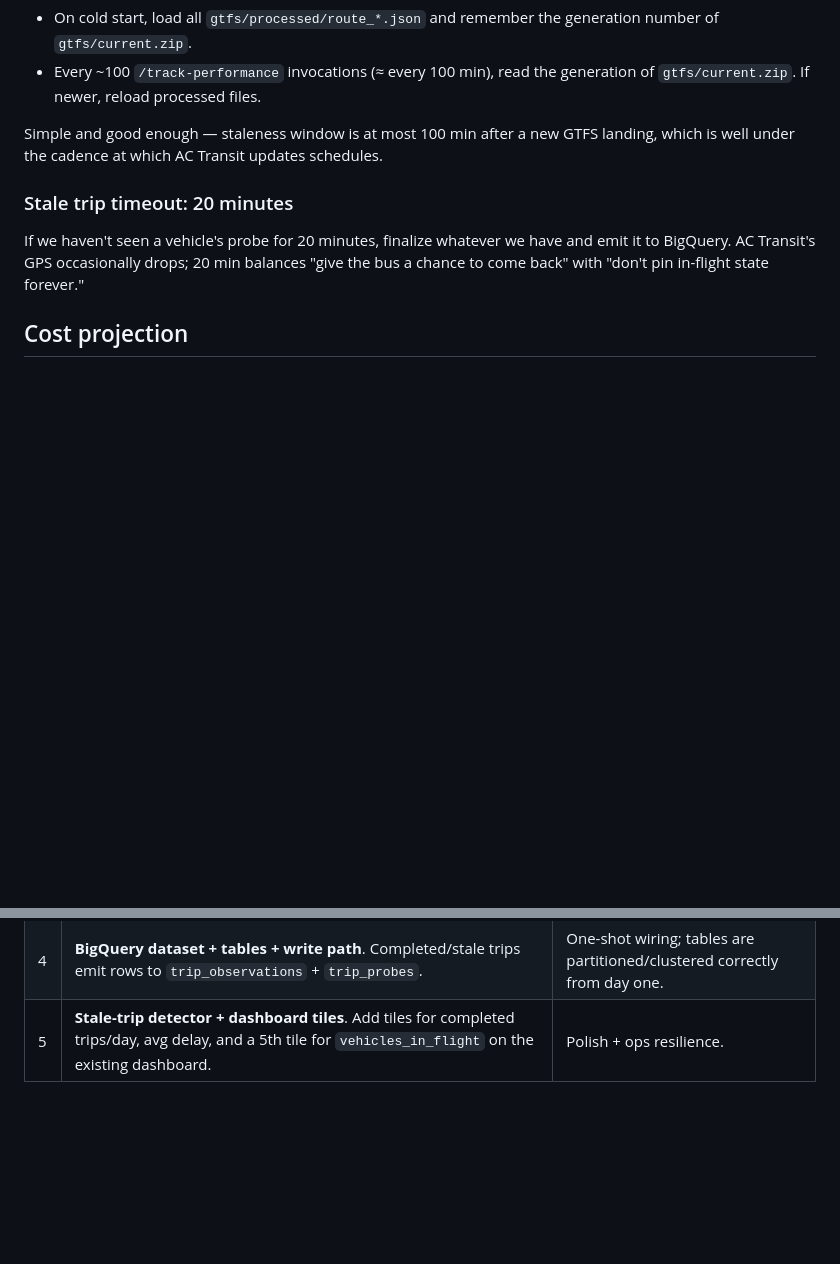
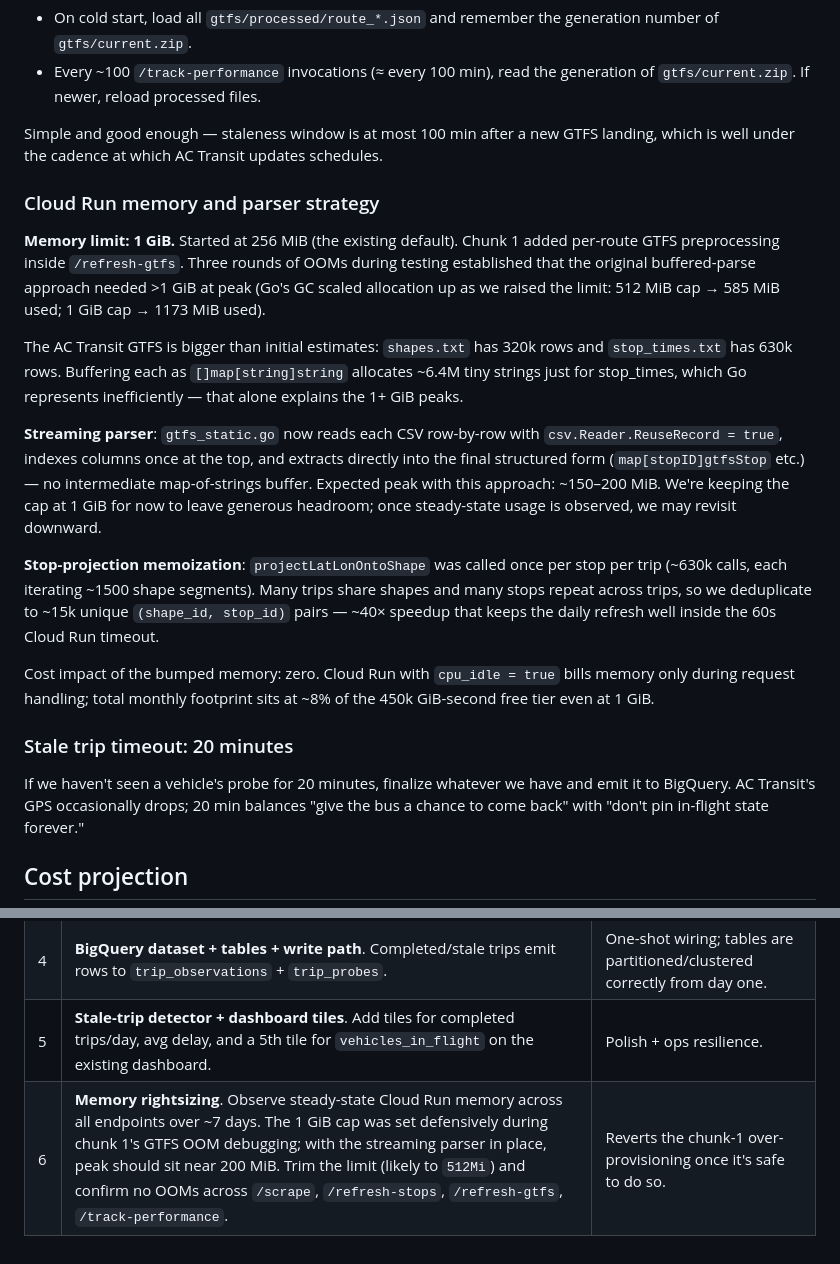
Before and after one commit to kuanb/actransit_perf_v2, a Markdown page: docs/architecture.md, 2 parts joined by grey strips. Rendered like a GitHub page; blank space fills up the shorter version.

Commit message:
docs: chunk 1 memory journey + memory rightsizing as chunk 6

```diff
--- a/docs/architecture.md
+++ b/docs/architecture.md
@@ -159,6 +159,37 @@ Simple and good enough — staleness window is at most 100 min after a new
 GTFS landing, which is well under the cadence at which AC Transit updates
 schedules.
 
+### Cloud Run memory and parser strategy
+
+**Memory limit: 1 GiB.** Started at 256 MiB (the existing default). Chunk 1
+added per-route GTFS preprocessing inside `/refresh-gtfs`. Three rounds of
+OOMs during testing established that the original buffered-parse approach
+needed >1 GiB at peak (Go's GC scaled allocation up as we raised the limit:
+512 MiB cap → 585 MiB used; 1 GiB cap → 1173 MiB used).
+
+The AC Transit GTFS is bigger than initial estimates: `shapes.txt` has
+320k rows and `stop_times.txt` has 630k rows. Buffering each as
+`[]map[string]string` allocates ~6.4M tiny strings just for stop_times,
+which Go represents inefficiently — that alone explains the 1+ GiB peaks.
+
+**Streaming parser**: `gtfs_static.go` now reads each CSV row-by-row with
+`csv.Reader.ReuseRecord = true`, indexes columns once at the top, and
+extracts directly into the final structured form
+(`map[stopID]gtfsStop` etc.) — no intermediate map-of-strings buffer.
+Expected peak with this approach: ~150–200 MiB. We're keeping the cap
+at 1 GiB for now to leave generous headroom; once steady-state usage is
+observed, we may revisit downward.
+
+**Stop-projection memoization**: `projectLatLonOntoShape` was called
+once per stop per trip (~630k calls, each iterating ~1500 shape segments).
+Many trips share shapes and many stops repeat across trips, so we
+deduplicate to ~15k unique `(shape_id, stop_id)` pairs — ~40× speedup
+that keeps the daily refresh well inside the 60s Cloud Run timeout.
+
+Cost impact of the bumped memory: zero. Cloud Run with `cpu_idle = true`
+bills memory only during request handling; total monthly footprint sits
+at ~8% of the 450k GiB-second free tier even at 1 GiB.
+
 ### Stale trip timeout: 20 minutes
 
 If we haven't seen a vehicle's probe for 20 minutes, finalize whatever we
@@ -190,3 +221,4 @@ Total marginal cost: **~$0.40/month** on top of the existing ~$1/month.
 | 3 | **Route projection + stop-arrival detection**. Output stays in state.json. Spot-check by comparing scheduled vs. detected arrivals manually. | Hardest math; isolating it lets us iterate without DB schema concerns. |
 | 4 | **BigQuery dataset + tables + write path**. Completed/stale trips emit rows to `trip_observations` + `trip_probes`. | One-shot wiring; tables are partitioned/clustered correctly from day one. |
 | 5 | **Stale-trip detector + dashboard tiles**. Add tiles for completed trips/day, avg delay, and a 5th tile for `vehicles_in_flight` on the existing dashboard. | Polish + ops resilience. |
+| 6 | **Memory rightsizing**. Observe steady-state Cloud Run memory across all endpoints over ~7 days. The 1 GiB cap was set defensively during chunk 1's GTFS OOM debugging; with the streaming parser in place, peak should sit near 200 MiB. Trim the limit (likely to `512Mi`) and confirm no OOMs across `/scrape`, `/refresh-stops`, `/refresh-gtfs`, `/track-performance`. | Reverts the chunk-1 over-provisioning once it's safe to do so. |
```
